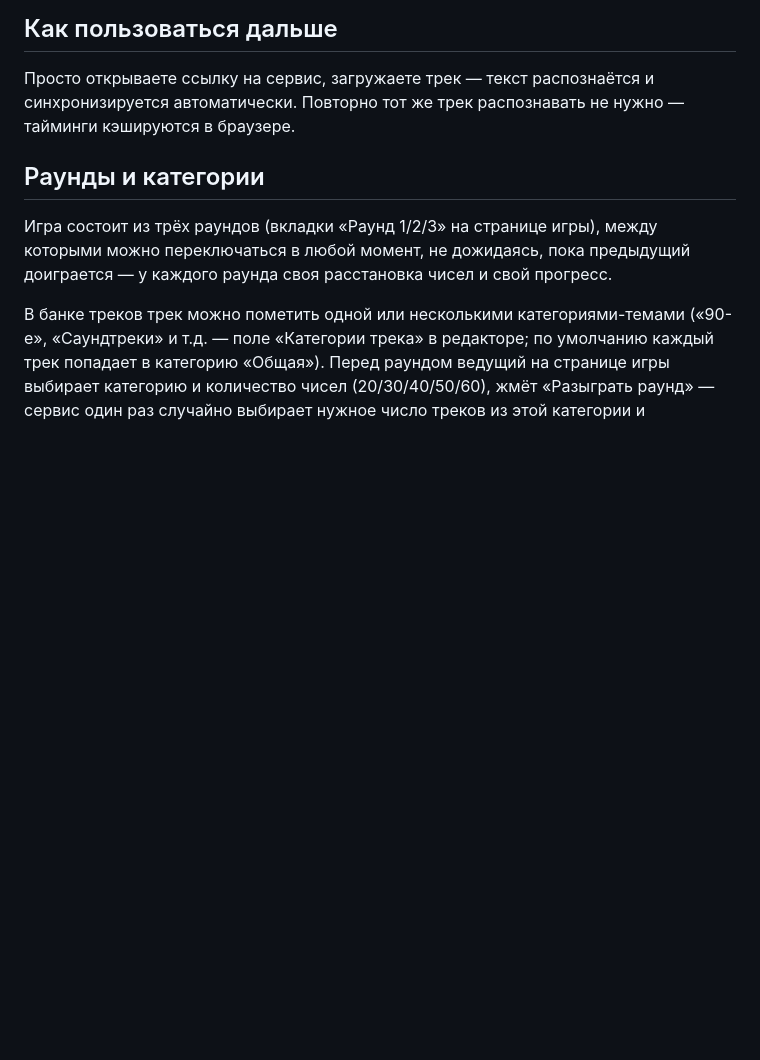
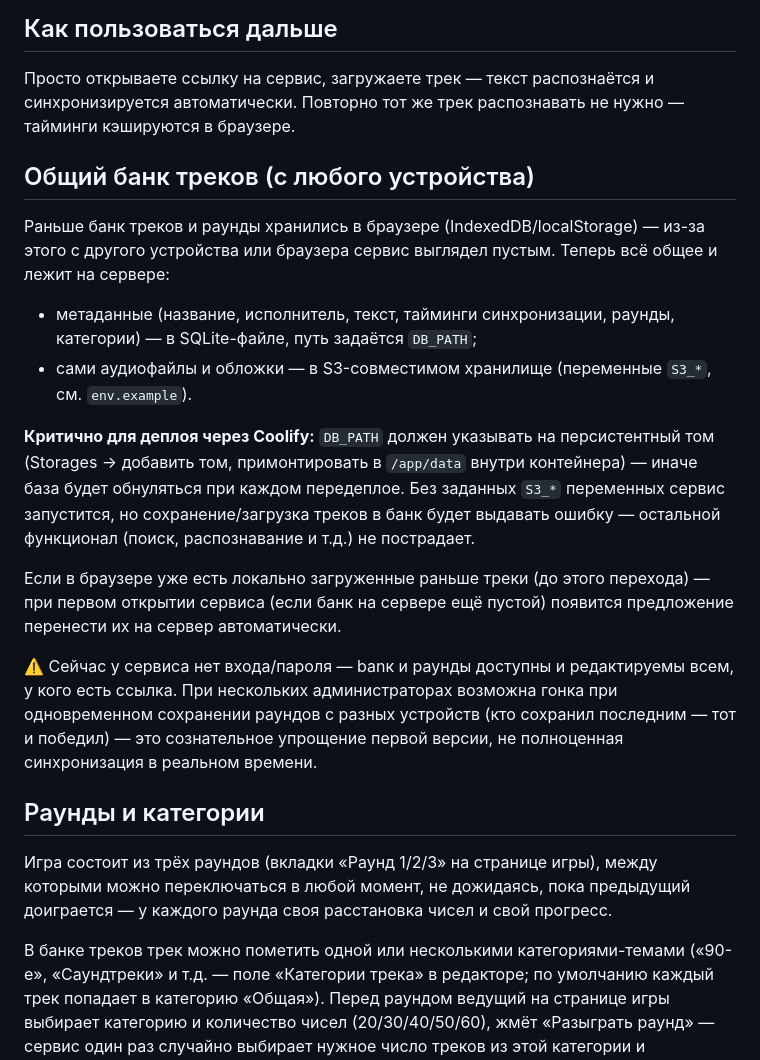
Before and after one commit to kazakevichr/karaoke-service, a Markdown page: README.md, the part around the change. Rendered like a GitHub page; blank space fills up the shorter version.

```diff
--- a/README.md
+++ b/README.md
@@ -69,6 +69,34 @@ npm start
 Просто открываете ссылку на сервис, загружаете трек — текст распознаётся
 и синхронизируется автоматически. Повторно тот же трек распознавать не
 нужно — тайминги кэшируются в браузере.
+
+## Общий банк треков (с любого устройства)
+
+Раньше банк треков и раунды хранились в браузере (IndexedDB/localStorage) —
+из-за этого с другого устройства или браузера сервис выглядел пустым.
+Теперь всё общее и лежит на сервере:
+
+- метаданные (название, исполнитель, текст, тайминги синхронизации, раунды,
+  категории) — в SQLite-файле, путь задаётся `DB_PATH`;
+- сами аудиофайлы и обложки — в S3-совместимом хранилище (переменные `S3_*`,
+  см. `env.example`).
+
+**Критично для деплоя через Coolify:** `DB_PATH` должен указывать на
+персистентный том (Storages → добавить том, примонтировать в `/app/data`
+внутри контейнера) — иначе база будет обнуляться при каждом передеплое.
+Без заданных `S3_*` переменных сервис запустится, но сохранение/загрузка
+треков в банк будет выдавать ошибку — остальной функционал (поиск,
+распознавание и т.д.) не пострадает.
+
+Если в браузере уже есть локально загруженные раньше треки (до этого
+перехода) — при первом открытии сервиса (если банк на сервере ещё пустой)
+появится предложение перенести их на сервер автоматически.
+
+⚠️ Сейчас у сервиса нет входа/пароля — banк и раунды доступны и
+редактируемы всем, у кого есть ссылка. При нескольких администраторах
+возможна гонка при одновременном сохранении раундов с разных устройств
+(кто сохранил последним — тот и победил) — это сознательное упрощение
+первой версии, не полноценная синхронизация в реальном времени.
 
 ## Раунды и категории
 Игра состоит из трёх раундов (вкладки «Раунд 1/2/3» на странице игры), между
```
